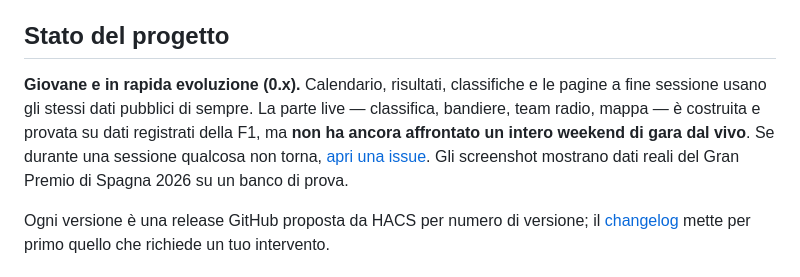
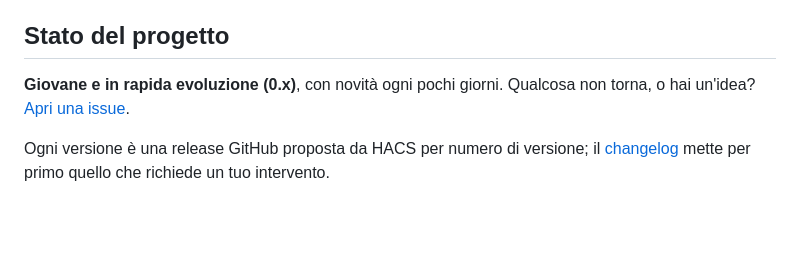
Before and after one commit to foyer-labs/Pit-Lane-Live-Board, a Markdown page: README.it.md, the part around the change. Drawn GitHub-style; blank space fills up the shorter version.

Commit message:
Publish the README status update
Co-Authored-By: Claude Opus 5.5 <noreply@anthropic.com>

```diff
--- a/README.it.md
+++ b/README.it.md
@@ -288,12 +288,8 @@ actions:
 
 ## Stato del progetto
 
-**Giovane e in rapida evoluzione (0.x).** Calendario, risultati, classifiche e le pagine a
-fine sessione usano gli stessi dati pubblici di sempre. La parte live — classifica,
-bandiere, team radio, mappa — è costruita e provata su dati registrati della F1, ma
-**non ha ancora affrontato un intero weekend di gara dal vivo**. Se durante una sessione
-qualcosa non torna, [apri una issue](https://github.com/foyer-labs/Pit-Lane-Live-Board/issues).
-Gli screenshot mostrano dati reali del Gran Premio di Spagna 2026 su un banco di prova.
+**Giovane e in rapida evoluzione (0.x)**, con novità ogni pochi giorni. Qualcosa non
+torna, o hai un'idea? [Apri una issue](https://github.com/foyer-labs/Pit-Lane-Live-Board/issues).
 
 Ogni versione è una release GitHub proposta da HACS per numero di versione; il
 [changelog](https://github.com/foyer-labs/Pit-Lane-Live-Board/blob/main/CHANGELOG.md) mette
```
Also changed, not shown: README.md (+2 -6 lines).
